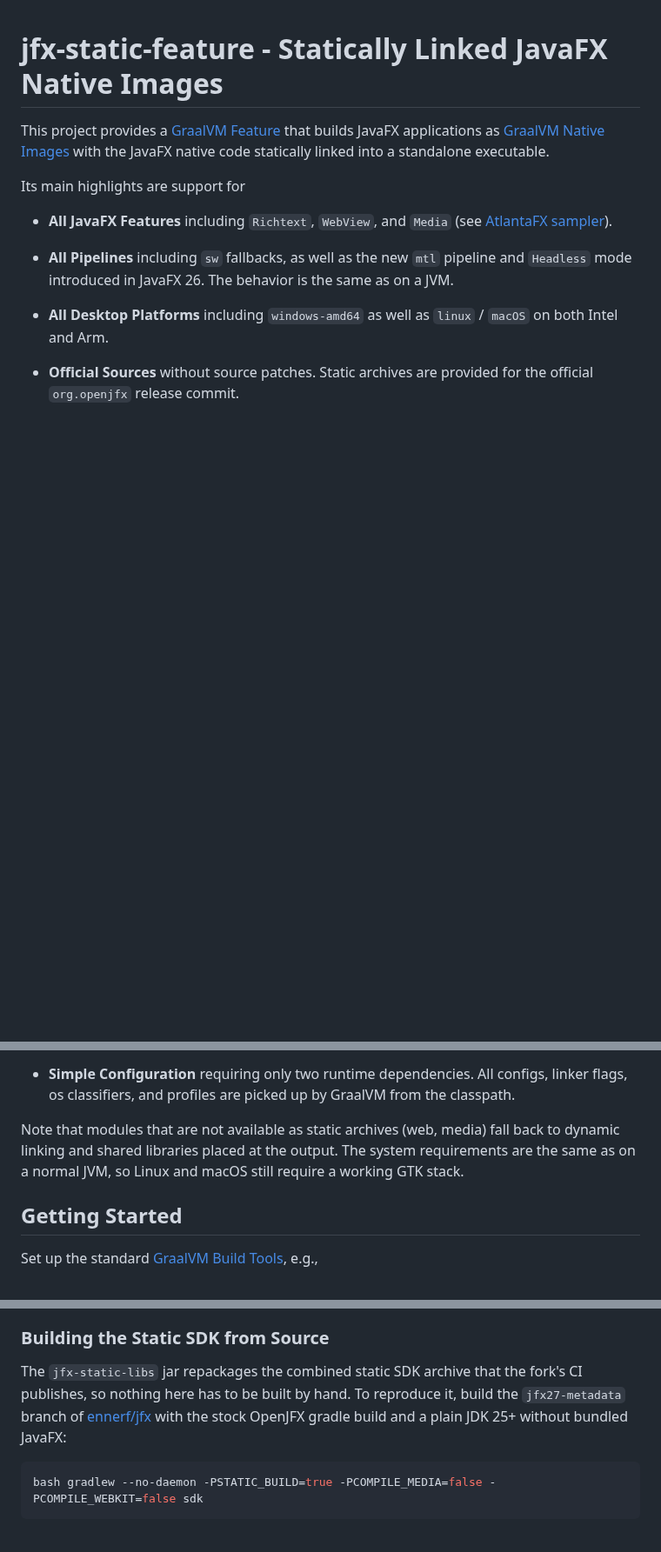
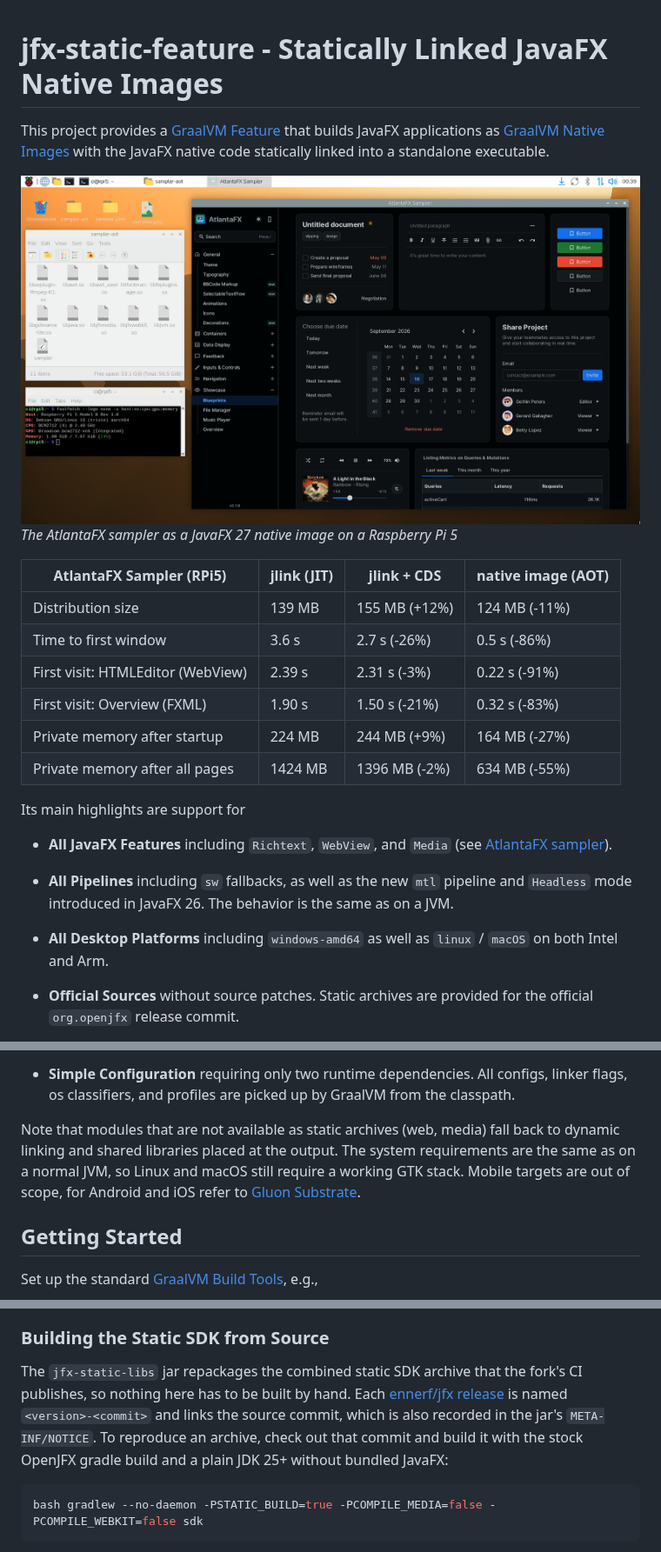
Before and after one commit to HebiRobotics/jfx-static-feature, a Markdown page: README.md, 3 parts joined by grey strips. Shown at 87% size. GitHub-like rendering; pictures changed too: docs/sampler-blueprints.png (added); blank space fills up the shorter version.

````diff
--- a/README.md
+++ b/README.md
@@ -2,6 +2,18 @@
 
 This project provides a [GraalVM Feature](https://www.graalvm.org/sdk/javadoc/org/graalvm/nativeimage/hosted/Feature.html) that builds JavaFX applications as [GraalVM Native Images](https://www.graalvm.org/native-image/)
 with the JavaFX native code statically linked into a standalone executable.
+
+![AtlantaFX sampler](docs/sampler-blueprints.png)
+*The AtlantaFX sampler as a JavaFX 27 native image on a Raspberry Pi 5*
+
+| AtlantaFX Sampler (RPi5)          | jlink (JIT) | jlink + CDS | native image (AOT) |
+|-----------------------------------|---|---|---|
+| Distribution size                 | 139 MB | 155 MB (+12%) | 124 MB (-11%) |
+| Time to first window              | 3.6 s | 2.7 s (-26%) | 0.5 s (-86%) |
+| First visit: HTMLEditor (WebView) | 2.39 s | 2.31 s (-3%) | 0.22 s (-91%) |
+| First visit: Overview (FXML)      | 1.90 s | 1.50 s (-21%) | 0.32 s (-83%) |
+| Private memory after startup      | 224 MB | 244 MB (+9%) | 164 MB (-27%) |
+| Private memory after all pages    | 1424 MB | 1396 MB (-2%) | 634 MB (-55%) |
 
 Its main highlights are support for
 
@@ -17,7 +29,7 @@ Its main highlights are support for
 
 * **Simple Configuration** requiring only two runtime dependencies. All configs, linker flags, os classifiers, and profiles are picked up by GraalVM from the classpath.
 
-Note that modules that are not available as static archives (web, media) fall back to dynamic linking and shared libraries placed at the output. The system requirements are the same as on a normal JVM, so Linux and macOS still require a working GTK stack.
+Note that modules that are not available as static archives (web, media) fall back to dynamic linking and shared libraries placed at the output. The system requirements are the same as on a normal JVM, so Linux and macOS still require a working GTK stack. Mobile targets are out of scope, for Android and iOS refer to [Gluon Substrate](https://docs.gluonhq.com/).
 
 ## Getting Started
 
@@ -170,9 +185,10 @@ five platforms for every push, and collects the snapshots into one report artifa
 ### Building the Static SDK from Source
 
 The `jfx-static-libs` jar repackages the combined static SDK archive that the fork's CI publishes,
-so nothing here has to be built by hand. To reproduce it, build the `jfx27-metadata` branch of
-[ennerf/jfx](https://github.com/ennerf/jfx) with the stock OpenJFX gradle build and a plain
-JDK 25+ without bundled JavaFX:
+so nothing here has to be built by hand. Each [ennerf/jfx release](https://github.com/ennerf/jfx/releases)
+is named `<version>-<commit>` and links the source commit, which is also recorded in the jar's
+`META-INF/NOTICE`. To reproduce an archive, check out that commit and build it with the stock
+OpenJFX gradle build and a plain JDK 25+ without bundled JavaFX:
 
 ```bash
 bash gradlew --no-daemon -PSTATIC_BUILD=true -PCOMPILE_MEDIA=false -PCOMPILE_WEBKIT=false sdk
````
Also changed, not shown: other parts of README.md (+4 -1 lines).
